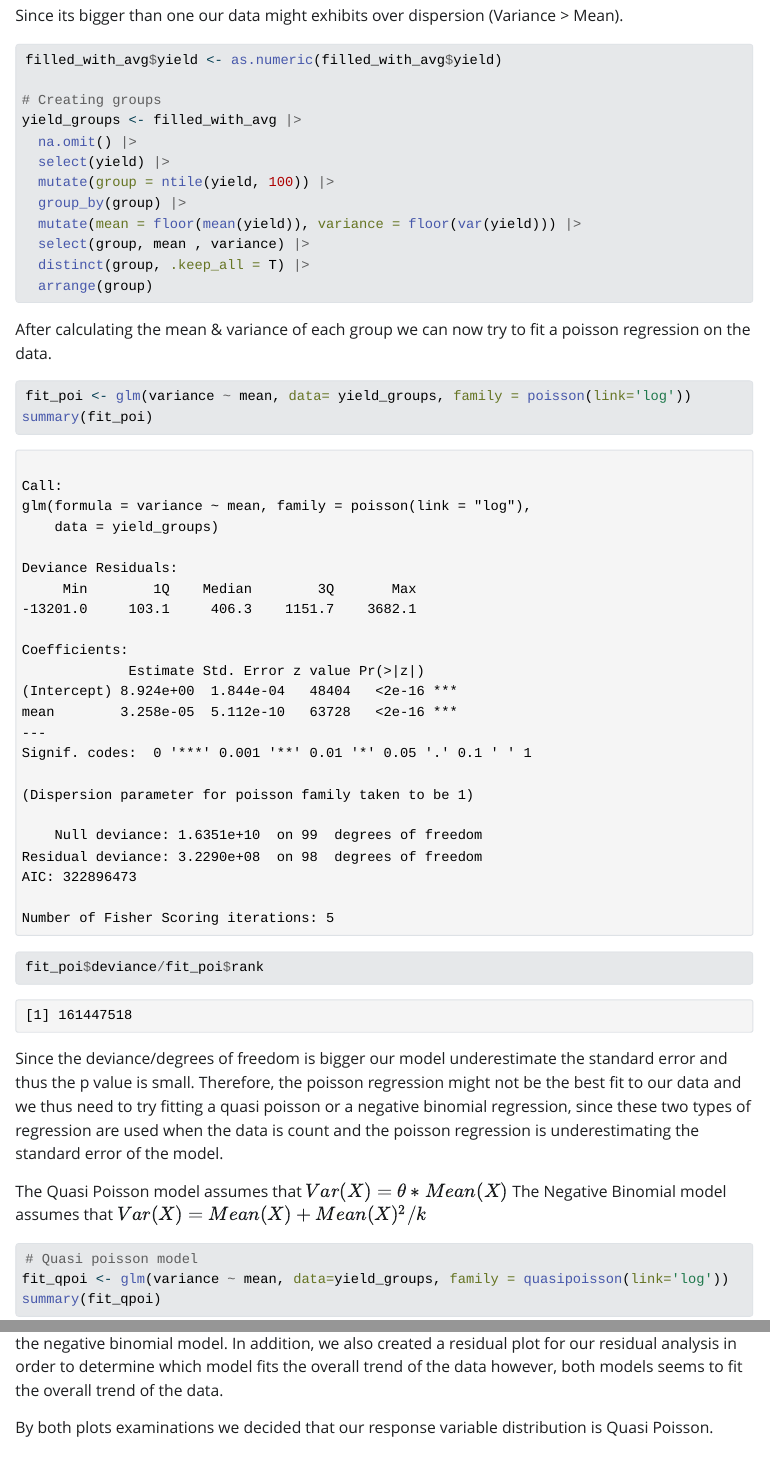
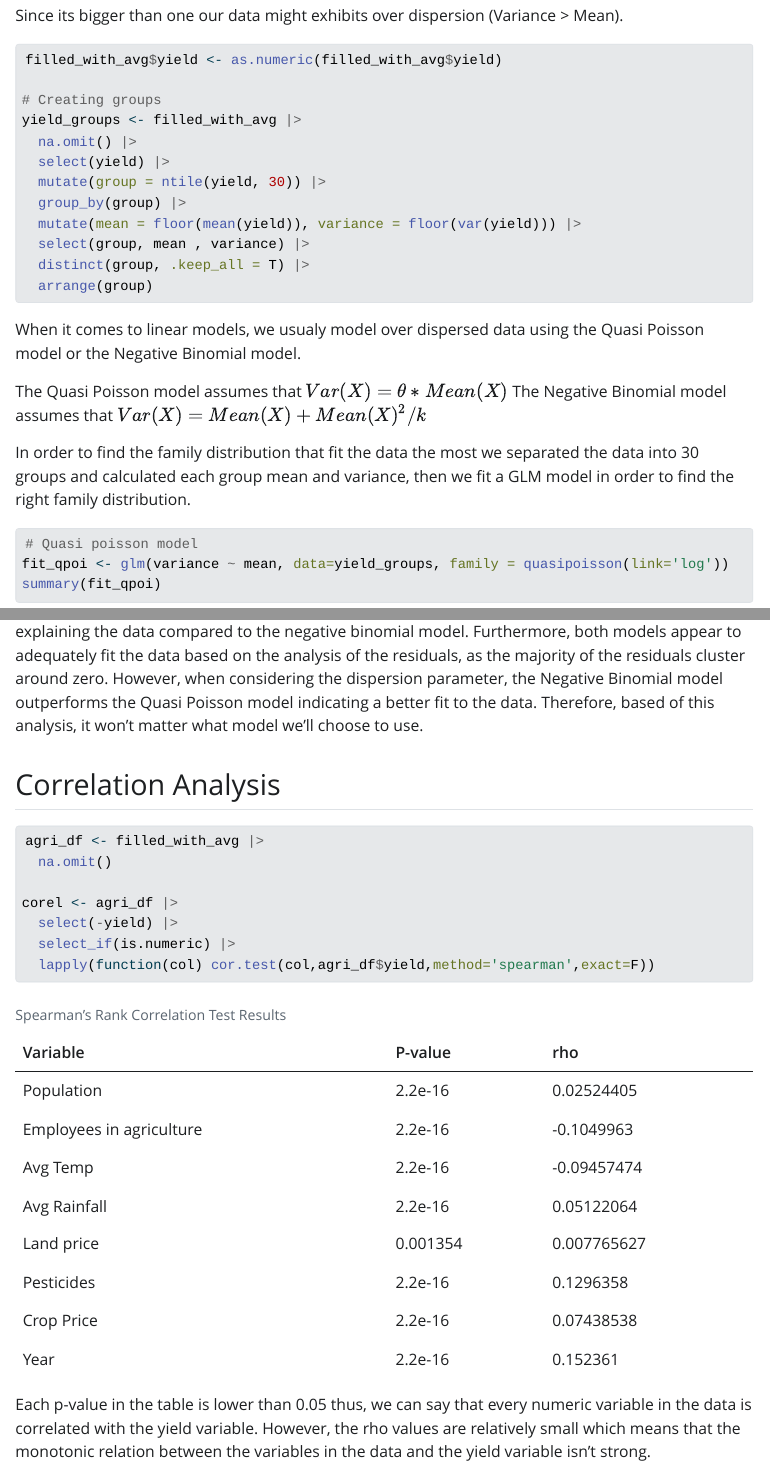
Before and after one commit to erezlid/ADS_Final_Project, a Quarto document (final_project.qmd): the page in a window 1100 px wide, from 13540 px down, and a second part further down, joined at a grey line. The pictures show the output file final_project.html that the author committed with the source, opened offline; Quarto's library style sheets are replaced by a plain one without menus; long lines of code are wrapped.

Commit message:
Correlation analysis & Chisq

````diff
--- a/final_project.qmd
+++ b/final_project.qmd
@@ -308,7 +310,7 @@ filled_with_avg$yield <- as.numeric(filled_with_avg$yield)
 yield_groups <- filled_with_avg |>
   na.omit() |>
   select(yield) |>
-  mutate(group = ntile(yield, 100)) |>
+  mutate(group = ntile(yield, 30)) |>
   group_by(group) |>
   mutate(mean = floor(mean(yield)), variance = floor(var(yield))) |>
   select(group, mean , variance) |>
@@ -317,18 +319,12 @@ yield_groups <- filled_with_avg |>
 
 
 ```
-After calculating the mean & variance of each group we can now try to fit a poisson regression on the data.
-
-```{r}
-fit_poi <- glm(variance ~ mean, data= yield_groups, family = poisson(link='log'))
-summary(fit_poi)
-
-fit_poi$deviance/fit_poi$rank
-```
-Since the deviance/degrees of freedom is bigger our model underestimate the standard error and thus the p value is small. Therefore, the poisson regression might not be the best fit to our data and we thus need to try fitting a quasi poisson or a negative binomial regression, since these two types of regression are used when the data is count and the poisson regression is underestimating the standard error of the model.
+When it comes to linear models, we usualy model over dispersed data using the Quasi Poisson model or the Negative Binomial model.
 
 The Quasi Poisson model assumes that $Var(X) = \theta * Mean(X)$
 The Negative Binomial model assumes that $Var(X) = Mean(X) + Mean(X)^2/k$
+
+In order to find the family distribution that fit the data the most we separated the data into 30 groups and calculated each group mean and variance, then we fit a GLM model in order to find the right family distribution.
 
 ```{r}
 # Quasi poisson model
@@ -385,4 +382,5 @@ yield_groups |>
 ```
-The plot we created compares the real values vs the predicted ones of each model.By observing the plot we can clearly tell that the quasi poisson model is better at predicting & explaining our data than the negative binomial model. In addition, we also created a residual plot for our residual analysis in order to determine which model fits the overall trend of the data however, both models seems to fit the overall trend of the data.
+We created a plot that compares the real values with the predicted values from each model. Upon observing the plot, it is evident that the quasi-Poisson model performs better in predicting and explaining the data compared to the negative binomial model. Furthermore, both models appear to adequately fit the data based on the analysis of the residuals, as the majority of the residuals cluster around zero. However, when considering the dispersion parameter, the Negative Binomial model outperforms the Quasi Poisson model indicating a better fit to the data. Therefore, based of this analysis, it won't matter what model we'll choose to use.
 
-By both plots examinations we decided that our response variable distribution is Quasi Poisson.
+
+## Correlation Analysis
@@ -388,0 +388,27 @@ By both plots examinations we decided that our response variable distribution is
+agri_df <- filled_with_avg |>
+  na.omit()
+
+corel <- agri_df |>
+  select(-yield) |>
+  select_if(is.numeric) |>
+  lapply(function(col) cor.test(col,agri_df$yield,method='spearman',exact=F))
+
+```
+
+| Variable                 | P-value  | rho        |
+| ------------------------ |----------|------------|
+| Population               | 2.2e-16  |0.02524405  |
+| Employees in agriculture | 2.2e-16  |-0.1049963  |
+| Avg Temp                 | 2.2e-16  |-0.09457474 |
+| Avg Rainfall             | 2.2e-16  |0.05122064  |
+| Land price               | 0.001354 |0.007765627 |
+| Pesticides               | 2.2e-16  |0.1296358   |
+| Crop Price               | 2.2e-16  |0.07438538  |
+| Year                     | 2.2e-16  |0.152361    |
+
+: Spearman's Rank Correlation Test Results
+
+
+Each p-value in the table is lower than 0.05 thus, we can say that every numeric variable in the data is correlated with the yield variable. However, the rho values are relatively small which means that the monotonic relation between the variables in the data and the yield variable isn't strong.
+
+## Chisq Test
````
Also changed, not shown: final_project.html, final_project_files/figure-html/unnamed-chunk-15-1.png (added), final_project_files/figure-html/unnamed-chunk-15-2.png (added), final_project_files/figure-html/unnamed-chunk-8-1.png, final_project_files/figure-html/unnamed-chunk-8-2.png, final_project_files/figure-html/unnamed-chunk-8-3.png, final_project_files/figure-html/unnamed-chunk-8-4.png, final_project_files/figure-html/unnamed-chunk-8-5.png, final_project_files/figure-html/unnamed-chunk-8-6.png, final_project.qmd (35 more changed lines).
